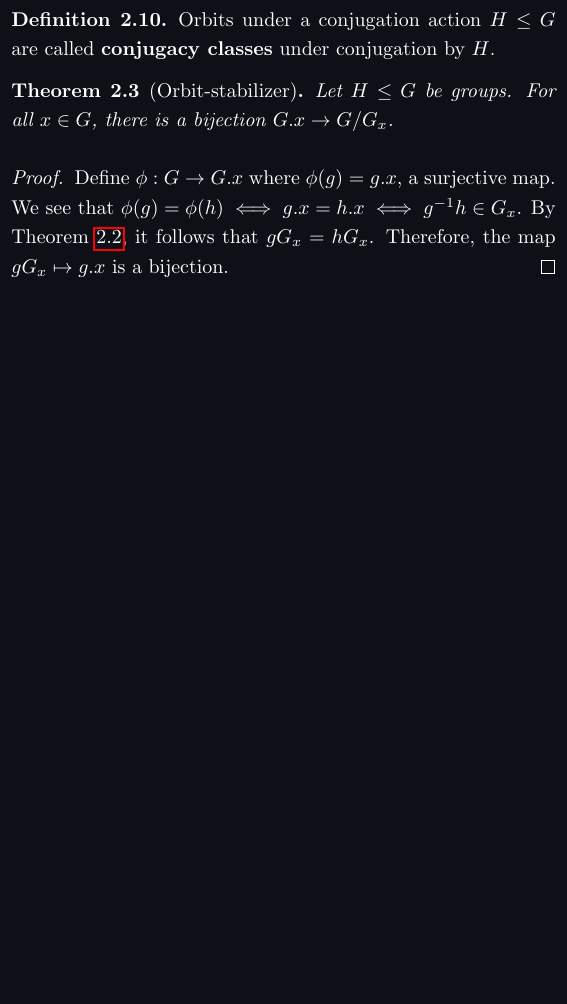
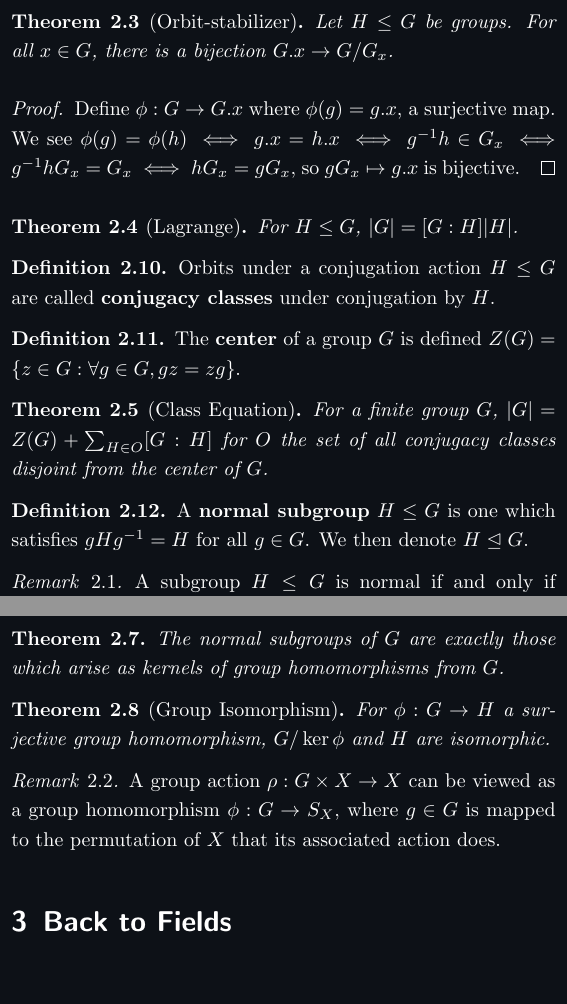
Before and after one commit to xtevenx/sturdy-guacamole, a LaTeX document (math440.tex): part of page 5 of 5 before the commit and two parts of pages 5 and 6 of 6 after it, the two joined at a grey line, cut so that both start at the same text, the shorter picture padded with empty space. Compiled offline with pdfLaTeX.

Commit message:
[math44] A week behind, but notes haven't been posted. :(

```diff
--- a/math440.tex
+++ b/math440.tex
@@ -296,11 +296,6 @@
     We write $[G:H]$ to denote this value.
 \end{definition}
 
-\begin{definition}
-    Orbits under a conjugation action $H\leq G$ are called
-    \textbf{conjugacy classes} under conjugation by $H$.
-\end{definition}
-
 \begin{theorem}[Orbit-stabilizer]
     Let $H\leq G$ be groups.
     For all $x\in G$, there is a bijection $G.x\to G/G_x$.
@@ -308,7 +303,36 @@
 
 \begin{proof}
     Define $\phi:G\to G.x$ where $\phi(g)=g.x$, a surjective map.
-    We see that $\phi(g)=\phi(h)\iff g.x=h.x\iff g^{-1}h\in G_x$.
-    By Theorem $\ref{thm:stabilizers are groups}$, it follows that $gG_x=hG_x$.
-    Therefore, the map $gG_x\mapsto g.x$ is a bijection.
+    We see $\phi(g)=\phi(h)\iff g.x=h.x\iff g^{-1}h\in G_x\iff
+    g^{-1}hG_x=G_x\iff hG_x=gG_x$, so $gG_x\mapsto g.x$ is bijective.
 \end{proof}
+
+\begin{theorem}[Lagrange]
+    For $H\leq G$, $|G|=[G:H]|H|$.
+\end{theorem}
+
+\begin{definition}
+    Orbits under a conjugation action $H\leq G$ are called
+    \textbf{conjugacy classes} under conjugation by $H$.
+\end{definition}
+
+\begin{definition}
+    The \textbf{center} of a group $G$ is defined
+    $Z(G)=\{z\in G:\forall g\in G, gz=zg\}$.
+\end{definition}
+
+\begin{theorem}[Class Equation]
+    For a finite group $G$, $|G|=Z(G)+\sum_{H\in O}[G:H]$ for $O$ the set of
+    all conjugacy classes disjoint from the center of $G$.
+\end{theorem}
+
+\begin{definition}
+    A \textbf{normal subgroup} $H\leq G$ is one which satisfies $gHg^{-1}=H$
+    for all $g\in G$.
+    We then denote $H\trianglelefteq G$.
+\end{definition}
+
+\begin{remark}
+    A subgroup $H\leq G$ is normal if and only if $ghg^{-1}\in H$ for all
+    $h\in H$ and $g\in G$.
+\end{remark}
@@ -315,3 +344,21 @@
+\begin{theorem}
+    The normal subgroups of $G$ are exactly those which arise as kernels of
+    group homomorphisms from $G$.
+\end{theorem}
+
+\begin{theorem}[Group Isomorphism]
+    For $\phi:G\to H$ a surjective group homomorphism, $G/\ker\phi$ and $H$ are
+    isomorphic.
+\end{theorem}
+
+\begin{remark}
+    A group action $\rho:G\times X\to X$ can be viewed as a group homomorphism
+    $\phi:G\to S_X$, where $g\in G$ is mapped to the permutation of $X$ that
+    its associated action does.
+\end{remark}
+
+
+\section{Back to Fields}
 
 
 \end{document}
```
Also changed, not shown: math440.pdf, math440.tex (9 more changed lines).
